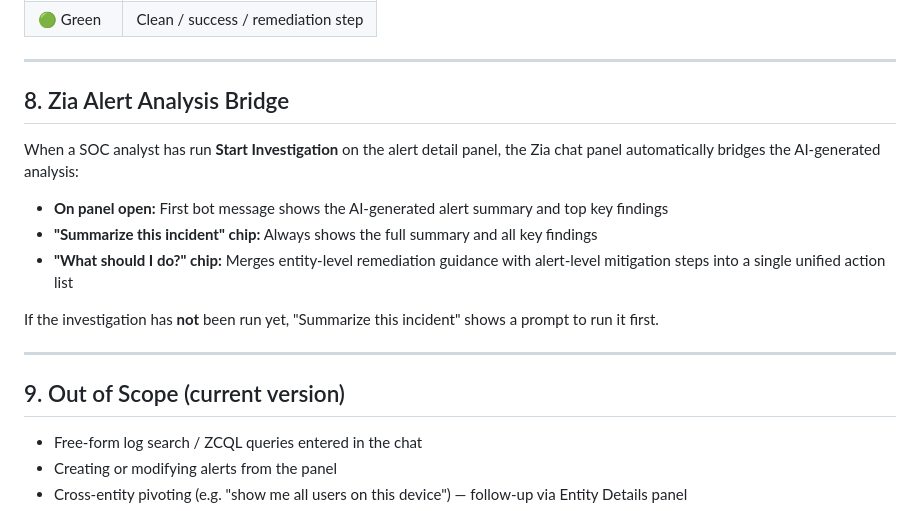
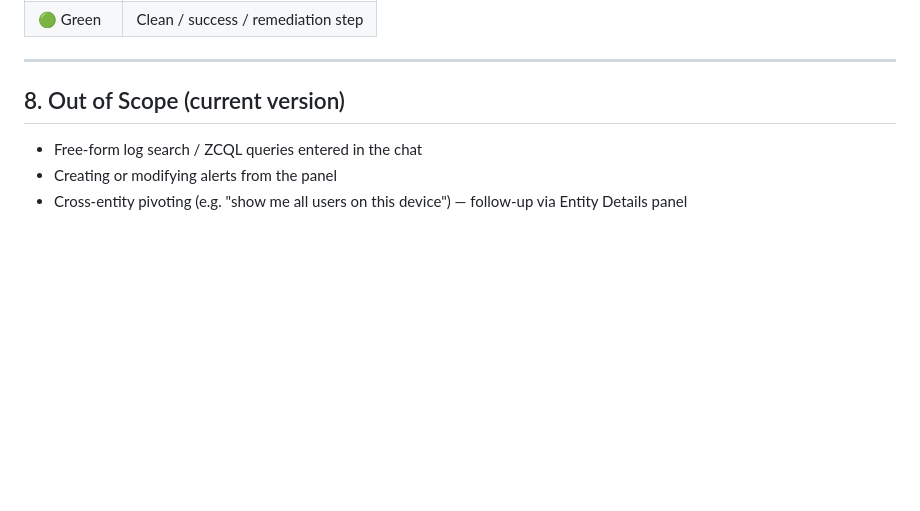
Before and after one commit to saai-ram-17274/PM, a Markdown page: Alert_investigation/V6/GUIDED_INVESTIGATION_SPEC.md, the part around the change. GitHub-like rendering; blank space fills up the shorter version.

Commit message:
docs(spec): remove Zia Alert Analysis Bridge section

```diff
--- a/Alert_investigation/V6/GUIDED_INVESTIGATION_SPEC.md
+++ b/Alert_investigation/V6/GUIDED_INVESTIGATION_SPEC.md
@@ -282,19 +282,7 @@ Every bot response consists of:
 
 ---
 
-## 8. Zia Alert Analysis Bridge
-
-When a SOC analyst has run **Start Investigation** on the alert detail panel, the Zia chat panel automatically bridges the AI-generated analysis:
-
-- **On panel open:** First bot message shows the AI-generated alert summary and top key findings
-- **"Summarize this incident" chip:** Always shows the full summary and all key findings
-- **"What should I do?" chip:** Merges entity-level remediation guidance with alert-level mitigation steps into a single unified action list
-
-If the investigation has **not** been run yet, "Summarize this incident" shows a prompt to run it first.
-
----
-
-## 9. Out of Scope (current version)
+## 8. Out of Scope (current version)
 
 - Free-form log search / ZCQL queries entered in the chat
 - Creating or modifying alerts from the panel
```
